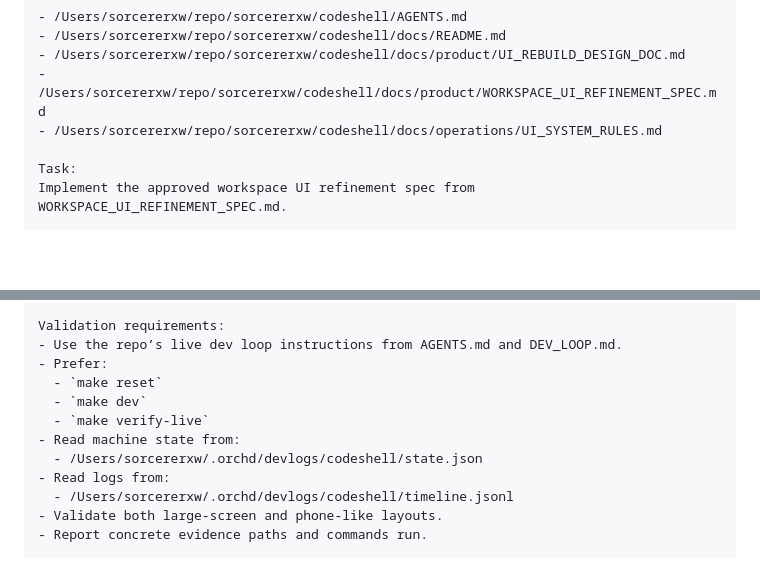
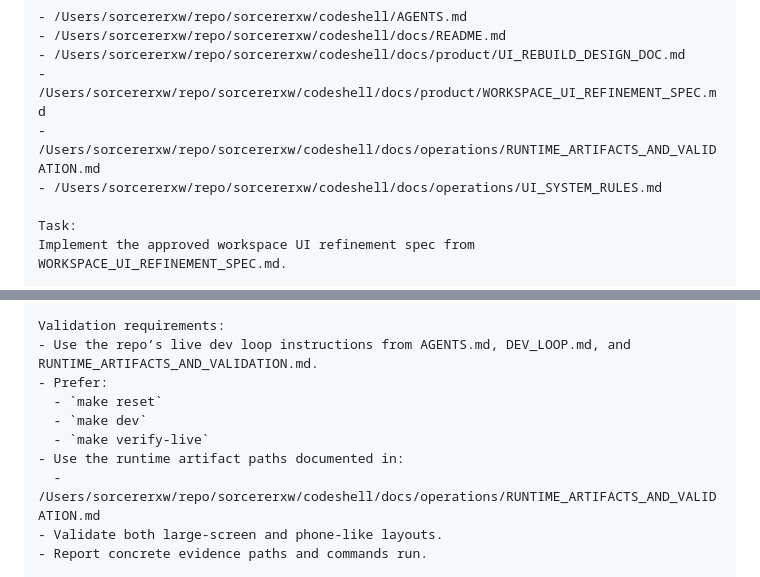
Before and after one commit to sorcererxw/hopter, a Markdown page: docs/product/EXTERNAL_AGENT_UI_IMPLEMENTATION_PROMPT.md, 2 parts joined by grey strips. Rendered like a GitHub page; blank space fills up the shorter version.

```diff
--- a/docs/product/EXTERNAL_AGENT_UI_IMPLEMENTATION_PROMPT.md
+++ b/docs/product/EXTERNAL_AGENT_UI_IMPLEMENTATION_PROMPT.md
@@ -13,6 +13,7 @@ Before making changes, read and follow these files:
 - /Users/sorcererxw/repo/sorcererxw/codeshell/docs/README.md
 - /Users/sorcererxw/repo/sorcererxw/codeshell/docs/product/UI_REBUILD_DESIGN_DOC.md
 - /Users/sorcererxw/repo/sorcererxw/codeshell/docs/product/WORKSPACE_UI_REFINEMENT_SPEC.md
+- /Users/sorcererxw/repo/sorcererxw/codeshell/docs/operations/RUNTIME_ARTIFACTS_AND_VALIDATION.md
 - /Users/sorcererxw/repo/sorcererxw/codeshell/docs/operations/UI_SYSTEM_RULES.md
 
 Task:
@@ -128,15 +129,13 @@ Acceptance criteria:
 - Long-form reading blocks are easier to read without becoming cards.
 
 Validation requirements:
-- Use the repo’s live dev loop instructions from AGENTS.md and DEV_LOOP.md.
+- Use the repo’s live dev loop instructions from AGENTS.md, DEV_LOOP.md, and RUNTIME_ARTIFACTS_AND_VALIDATION.md.
 - Prefer:
   - `make reset`
   - `make dev`
   - `make verify-live`
-- Read machine state from:
-  - /Users/sorcererxw/.orchd/devlogs/codeshell/state.json
-- Read logs from:
-  - /Users/sorcererxw/.orchd/devlogs/codeshell/timeline.jsonl
+- Use the runtime artifact paths documented in:
+  - /Users/sorcererxw/repo/sorcererxw/codeshell/docs/operations/RUNTIME_ARTIFACTS_AND_VALIDATION.md
 - Validate both large-screen and phone-like layouts.
 - Report concrete evidence paths and commands run.
 
```
Also changed, not shown: docs/README.md (+1 -0 lines), docs/operations/RUNTIME_ARTIFACTS_AND_VALIDATION.md (added, +82 -0 lines).
